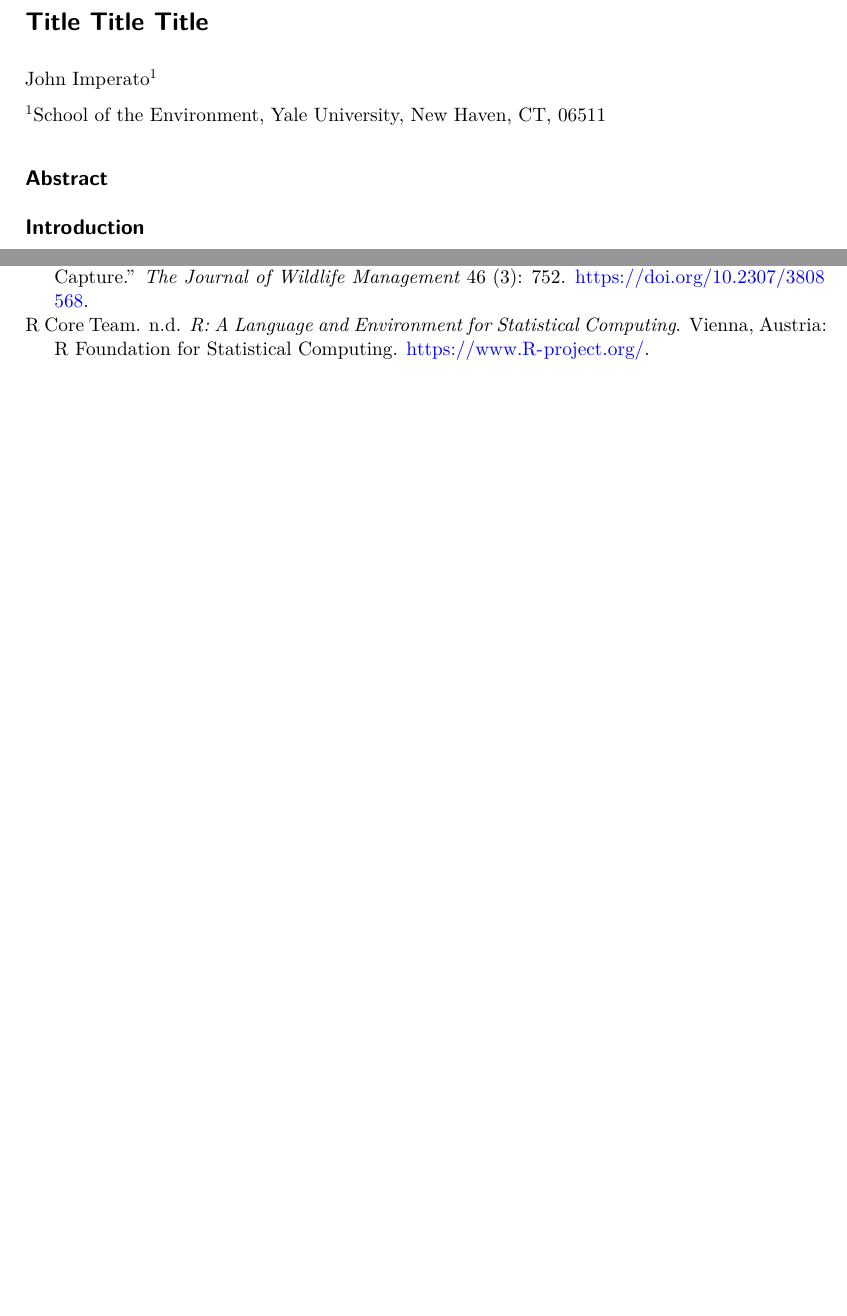
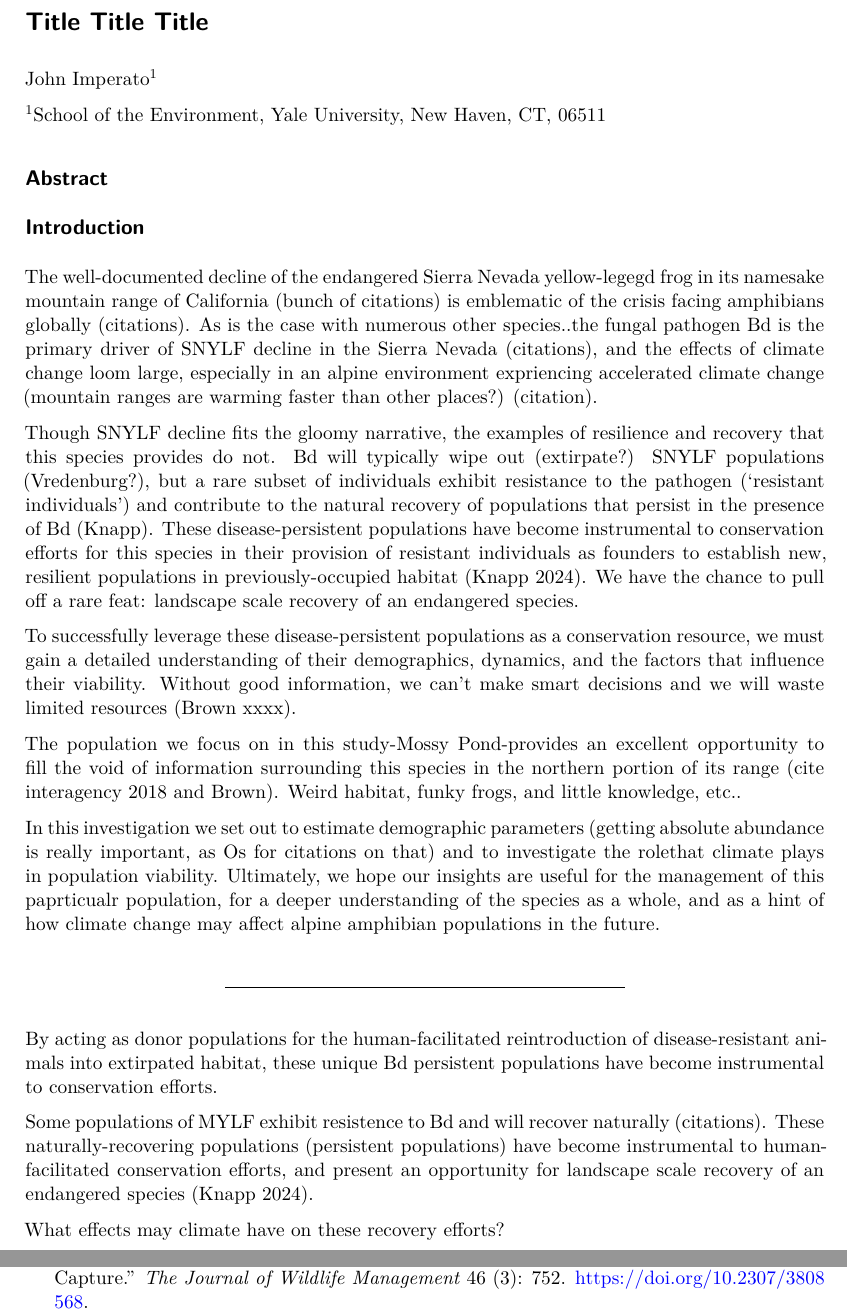
Before and after one commit to john-imperato/Mossy-Pond, a Quarto document (doc/Manuscript.qmd): two parts of pages 1 and 3 of 4 before the commit and two parts of pages 1 and 4 of 4 after it, joined at a grey line, cut so that both start at the same text, the shorter picture padded with empty space. Rendered offline with R 4.5, knitr and Pandoc in place of Quarto, then LaTeX, with nearby package versions.

Commit message:
draft new intro

```diff
--- a/doc/Manuscript.qmd
+++ b/doc/Manuscript.qmd
@@ -12,6 +12,26 @@ John Imperato^1^
 ## Abstract
 
 ## Introduction
+
+The well-documented decline of the endangered Sierra Nevada yellow-legegd frog in its namesake mountain range of California (bunch of citations) is emblematic of the crisis facing amphibians globally (citations). As is the case with numerous other species..the fungal pathogen Bd is the primary driver of SNYLF decline in the Sierra Nevada (citations), and the effects of climate change loom large, especially in an alpine environment expriencing accelerated climate change (mountain ranges are warming faster than other places?) (citation).
+
+Though SNYLF decline fits the gloomy narrative, the examples of resilience and recovery that this species provides do not. Bd will typically wipe out (extirpate?) SNYLF populations (Vredenburg?), but a rare subset of individuals exhibit resistance to the pathogen ('resistant individuals') and contribute to the natural recovery of populations that persist in the presence of Bd (Knapp). These disease-persistent populations have become instrumental to conservation efforts for this species in their provision of resistant individuals as founders to establish new, resilient populations in previously-occupied habitat (Knapp 2024). We have the chance to pull off a rare feat: landscape scale recovery of an endangered species.
+
+To successfully leverage these disease-persistent populations as a conservation resource, we must gain a detailed understanding of their demographics, dynamics, and the factors that influence their viability. Without good information, we can't make smart decisions and we will waste limited resources (Brown xxxx).
+
+The population we focus on in this study-Mossy Pond-provides an excellent opportunity to fill the void of information surrounding this species in the northern portion of its range (cite interagency 2018 and Brown). Weird habitat, funky frogs, and little knowledge, etc..
+
+In this investigation we set out to estimate demographic parameters (getting absolute abundance is really important, as Os for citations on that) and to investigate the rolethat climate plays in population viability. Ultimately, we hope our insights are useful for the management of this paprticualr population, for a deeper understanding of the species as a whole, and as a hint of how climate change may affect alpine amphibian populations in the future.
+
+--------------------------------
+
+By acting as donor populations for the human-facilitated reintroduction of disease-resistant animals into extirpated habitat, these unique Bd persistent populations have become instrumental to conservation efforts.
+
+Some populations of MYLF exhibit resistence to Bd and will recover naturally (citations). These naturally-recovering populations (persistent populations) have become instrumental to human-facilitated conservation efforts, and present an opportunity for landscape scale recovery of an endangered species (Knapp 2024).
+
+What effects may climate have on these recovery efforts?
+
+-------------------------------------------
 
 Amphibians are the most threatened class of vertebrates. Disease, habitat loss, and, increasingly, climate change drive their global decline [@luedtke2023]. The endangered mountain yellow-legged frog species complex (*Rana muscosa* and *R. sierrae*) is emblematic of such declines. **Citation**. These frogs are endemic to the Sierra Nevada and Transverse mountain ranges of California and Nevada, and are characterized by \_\_\_\_\_\_. Non-native fish introductions across their range have severely reduced suitable habitat for the species[@knapp2000], and the fungal pathogen *Batrachochytrium dendrobatadis* (Bd) causes mass mortality and rapid population declines [@vredenburg2010]. As a result, more than 90% of *R. muscosa* and *R. sierrae* populations have been extirpated from their historical range [@vredenburg2007].
 
```
Also changed, not shown: doc/Manuscript.qmd (2 more changed lines).
